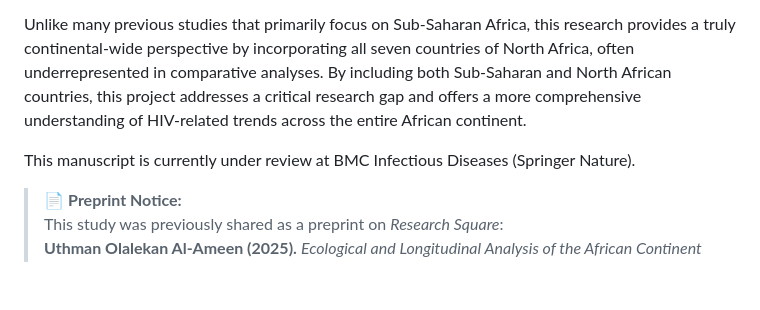
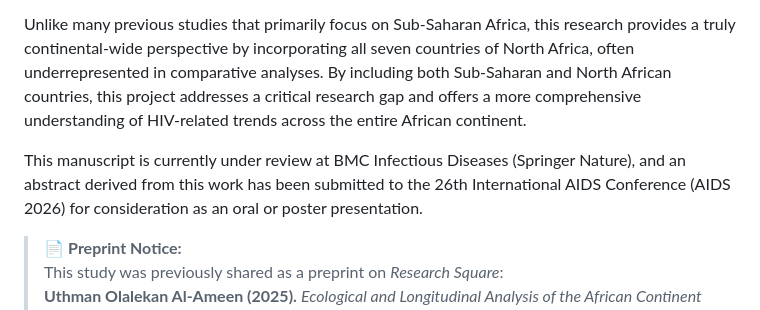
Before and after one commit to uthmanolanase/HIV-Continental-Study-Africa, a Markdown page: README.md, the part around the change. GitHub-like rendering; blank space fills up the shorter version.

```diff
--- a/README.md
+++ b/README.md
@@ -14,8 +14,7 @@ This project presents a comprehensive longitudinal analysis of HIV-related indic
 
 Unlike many previous studies that primarily focus on Sub-Saharan Africa, this research provides a truly continental-wide perspective by incorporating all seven countries of North Africa, often underrepresented in comparative analyses. By including both Sub-Saharan and North African countries, this project addresses a critical research gap and offers a more comprehensive understanding of HIV-related trends across the entire African continent.
 
-This manuscript is currently under review at BMC Infectious Diseases (Springer Nature).
-
+This manuscript is currently under review at BMC Infectious Diseases (Springer Nature), and an abstract derived from this work has been submitted to the 26th International AIDS Conference (AIDS 2026) for consideration as an oral or poster presentation.
 > 📄 **Preprint Notice:**
 > This study was previously shared as a preprint on *Research Square*:
 > **Uthman Olalekan Al-Ameen (2025).** *Ecological and Longitudinal Analysis of the African Continent (2010–2024): Modeling AIDS-Related Mortality, ART Coverage, and HIV Incidence Across 54 Countries.*
```
